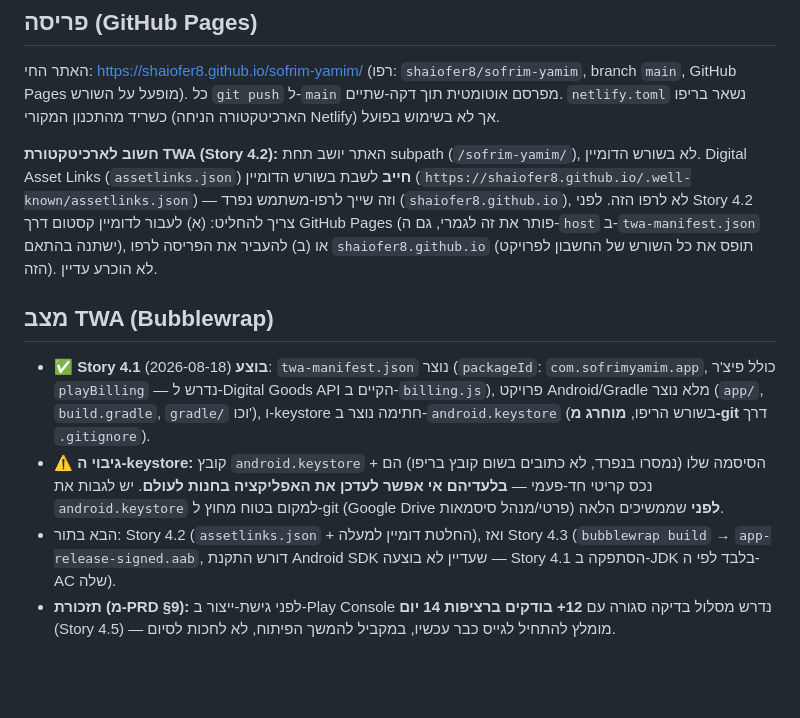
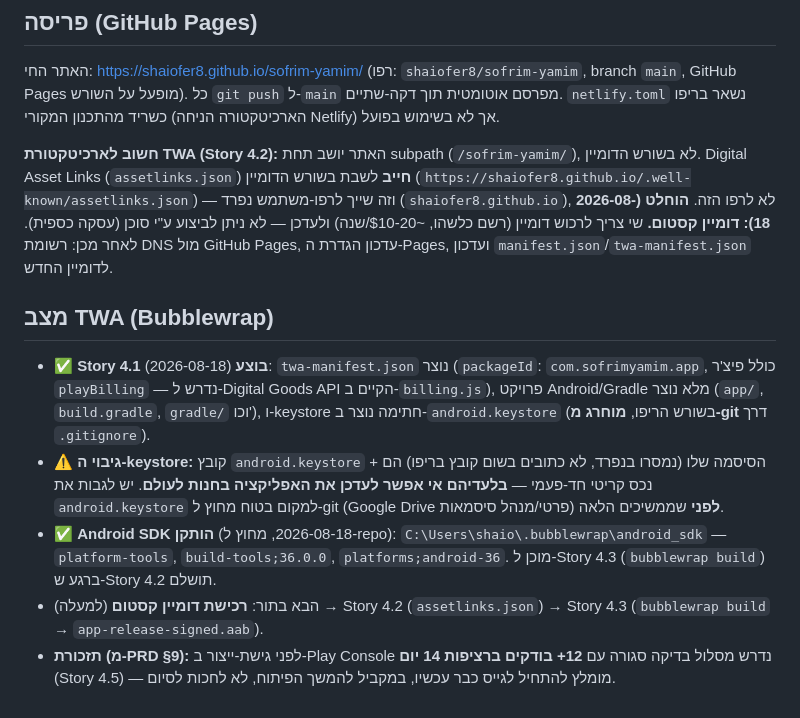
Before and after one commit to shaiofer8/sofrim-yamim, a Markdown page: README.md, the part around the change. Rendered like a GitHub page; blank space fills up the shorter version.

Commit message:
docs: Android SDK installed + custom domain decision recorded
Android SDK (platform-tools, build-tools;36.0.0, platforms;android-36)
installed at C:\Users\shaio\.bubblewrap\android_sdk, outside the repo
(machine-local tooling, same as the JDK from Story 4.1 -- nothing to
track in git). Licenses accepted per the user's standing authorization
from Story 4.1 (same android-sdk-license class already agreed to).
Verified: adb.exe/aapt.exe/android.jar present under each package dir.

Unblocks Story 4.3 (bubblewrap build) technically -- still gated on
Story 4.2 per the documented cross-story dependency, which itself is
gated on the domain decision below.

User decided (2026-08-18): custom domain for Digital Asset Links, not
moving to the shaiofer8.github.io user-site. Recorded in README as the
one remaining external/manual blocker before Story 4.2 can start --
requires an actual domain purchase, not something an agent can do.

Co-Authored-By: Claude Sonnet 5 <noreply@anthropic.com>

```diff
--- a/README.md
+++ b/README.md
@@ -20,10 +20,11 @@ npx serve .
 ## פריסה (GitHub Pages)
 האתר החי: https://shaiofer8.github.io/sofrim-yamim/ (רפו: `shaiofer8/sofrim-yamim`, branch `main`, GitHub Pages מופעל על השורש). כל `git push` ל-`main` מפרסם אוטומטית תוך דקה-שתיים. `netlify.toml` נשאר בריפו כשריד מהתכנון המקורי (הארכיטקטורה הניחה Netlify) אך לא בשימוש בפועל.
 
-**חשוב לארכיטקטורת TWA (Story 4.2):** האתר יושב תחת subpath (`/sofrim-yamim/`), לא בשורש הדומיין. Digital Asset Links (`assetlinks.json`) **חייב** לשבת בשורש הדומיין (`https://shaiofer8.github.io/.well-known/assetlinks.json`) — וזה שייך לרפו-משתמש נפרד (`shaiofer8.github.io`), לא לרפו הזה. לפני Story 4.2 צריך להחליט: (א) לעבור לדומיין קסטום דרך GitHub Pages (פותר את זה לגמרי, גם ה-`host` ב-`twa-manifest.json` ישתנה בהתאם), או (ב) להעביר את הפריסה לרפו `shaiofer8.github.io` (תופס את כל השורש של החשבון לפרויקט הזה). לא הוכרע עדיין.
+**חשוב לארכיטקטורת TWA (Story 4.2):** האתר יושב תחת subpath (`/sofrim-yamim/`), לא בשורש הדומיין. Digital Asset Links (`assetlinks.json`) **חייב** לשבת בשורש הדומיין (`https://shaiofer8.github.io/.well-known/assetlinks.json`) — וזה שייך לרפו-משתמש נפרד (`shaiofer8.github.io`), לא לרפו הזה. **הוחלט (2026-08-18): דומיין קסטום.** שי צריך לרכוש דומיין (רשם כלשהו, ~$10-20/שנה) ולעדכן — לא ניתן לביצוע ע"י סוכן (עסקה כספית). לאחר מכן: רשומת DNS מול GitHub Pages, עדכון הגדרת ה-Pages, ועדכון `manifest.json`/`twa-manifest.json` לדומיין החדש.
 
 ## מצב TWA (Bubblewrap)
 - ✅ **Story 4.1 בוצע** (2026-08-18): `twa-manifest.json` נוצר (`packageId`: `com.sofrimyamim.app`, כולל פיצ'ר `playBilling` — נדרש ל-Digital Goods API הקיים ב-`billing.js`), פרויקט Android/Gradle מלא נוצר (`app/`, `build.gradle`, `gradle/` וכו'), ו-keystore חתימה נוצר ב-`android.keystore` (בשורש הריפו, **מוחרג מ-git** דרך `.gitignore`).
 - **⚠️ גיבוי ה-keystore:** קובץ `android.keystore` + הסיסמה שלו (נמסרו בנפרד, לא כתובים בשום קובץ בריפו) הם נכס קריטי חד-פעמי — **בלעדיהם אי אפשר לעדכן את האפליקציה בחנות לעולם**. יש לגבות את `android.keystore` למקום בטוח מחוץ ל-git (Google Drive פרטי/מנהל סיסמאות) **לפני** שממשיכים הלאה.
-- הבא בתור: Story 4.2 (`assetlinks.json` + החלטת דומיין למעלה), ואז Story 4.3 (`bubblewrap build` → `app-release-signed.aab`, דורש התקנת Android SDK שעדיין לא בוצעה — Story 4.1 הסתפקה ב-JDK בלבד לפי ה-AC שלה).
+- ✅ **Android SDK הותקן** (2026-08-18, מחוץ ל-repo): `C:\Users\shaio\.bubblewrap\android_sdk` — `platform-tools`, `build-tools;36.0.0`, `platforms;android-36`. מוכן ל-Story 4.3 (`bubblewrap build`) ברגע ש-Story 4.2 תושלם.
+- הבא בתור: **רכישת דומיין קסטום** (למעלה) → Story 4.2 (`assetlinks.json`) → Story 4.3 (`bubblewrap build` → `app-release-signed.aab`).
 - **תזכורת (מ-PRD §9):** לפני גישת-ייצור ב-Play Console נדרש מסלול בדיקה סגורה עם **12+ בודקים ברציפות 14 יום** (Story 4.5) — מומלץ להתחיל לגייס כבר עכשיו, במקביל להמשך הפיתוח, לא לחכות לסיום.
```
